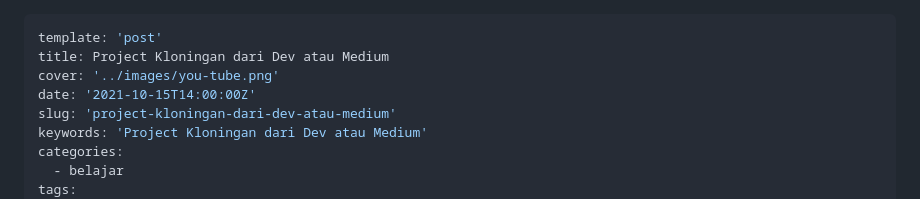
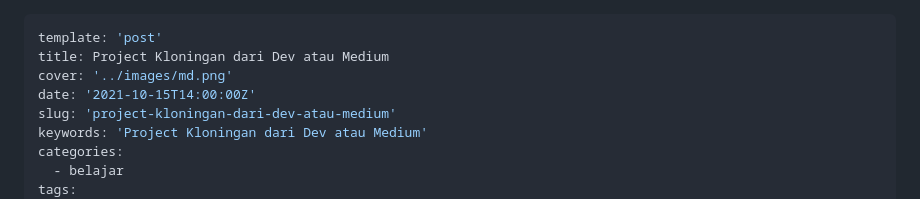
Before and after one commit to topidesta/topidesta, a Markdown page: content/posts/2021-10-15-project-kloningan-dari-dev-medium.md, the part around the change. GitHub-like rendering.

Commit message:
MD LOGO

```diff
--- a/content/posts/2021-10-15-project-kloningan-dari-dev-medium.md
+++ b/content/posts/2021-10-15-project-kloningan-dari-dev-medium.md
@@ -1,7 +1,7 @@
 ---
 template: 'post'
 title: Project Kloningan dari Dev atau Medium
-cover: '../images/you-tube.png'
+cover: '../images/md.png'
 date: '2021-10-15T14:00:00Z'
 slug: 'project-kloningan-dari-dev-atau-medium'
 keywords: 'Project Kloningan dari Dev atau Medium'
```
Also changed, not shown: content/images/md.png (added).
